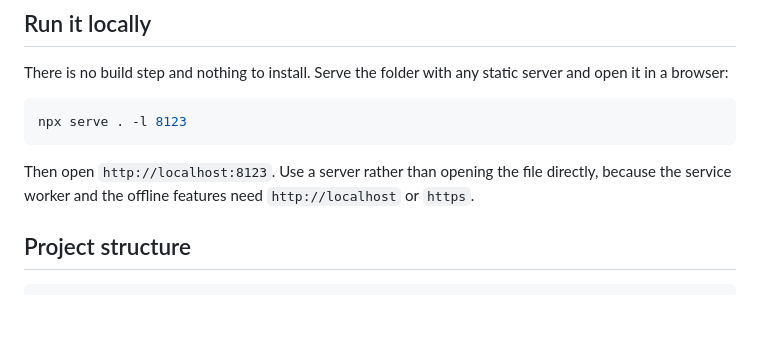
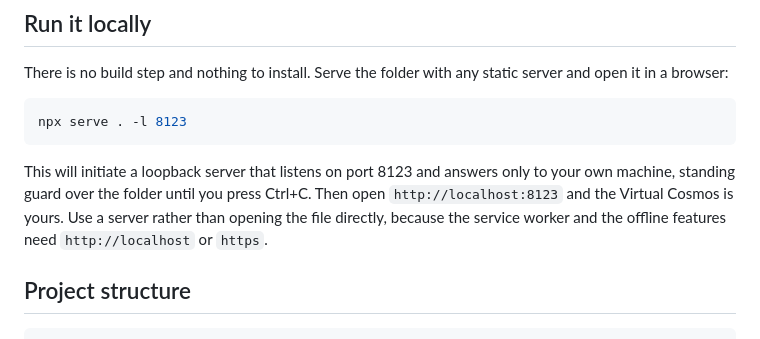
Before and after one commit to aansensei/space-shooter, a Markdown page: README.md, the part around the change. GitHub-like rendering; blank space fills up the shorter version.

Commit message:
Give the run locally section a bit more character

````diff
--- a/README.md
+++ b/README.md
@@ -96,7 +96,7 @@ There is no build step and nothing to install. Serve the folder with any static
 npx serve . -l 8123
 ```
 
-Then open `http://localhost:8123`. Use a server rather than opening the file directly, because the service worker and the offline features need `http://localhost` or `https`.
+This will initiate a loopback server that listens on port 8123 and answers only to your own machine, standing guard over the folder until you press Ctrl+C. Then open `http://localhost:8123` and the Virtual Cosmos is yours. Use a server rather than opening the file directly, because the service worker and the offline features need `http://localhost` or `https`.
 
 ## Project structure
 
````
